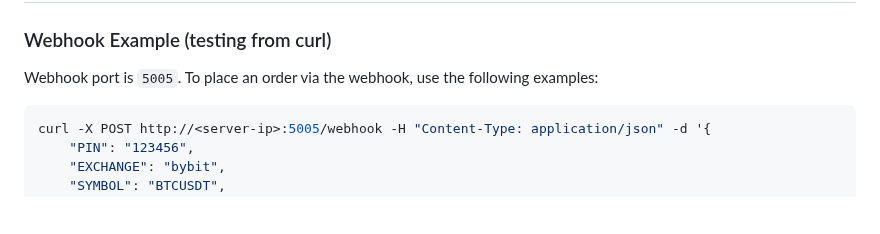
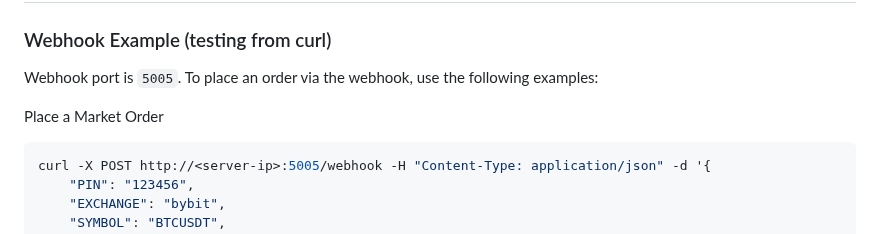
Before and after one commit to Sentello/TradeX, a Markdown page: README.md, the part around the change. Rendered like a GitHub page; blank space fills up the shorter version.

````diff
--- a/README.md
+++ b/README.md
@@ -83,6 +83,8 @@
 
 ### Webhook Example (testing from curl)
 Webhook port is `5005`. To place an order via the webhook, use the following examples:
+
+Place a Market Order
 
 ```bash
 curl -X POST http://<server-ip>:5005/webhook -H "Content-Type: application/json" -d '{
````
